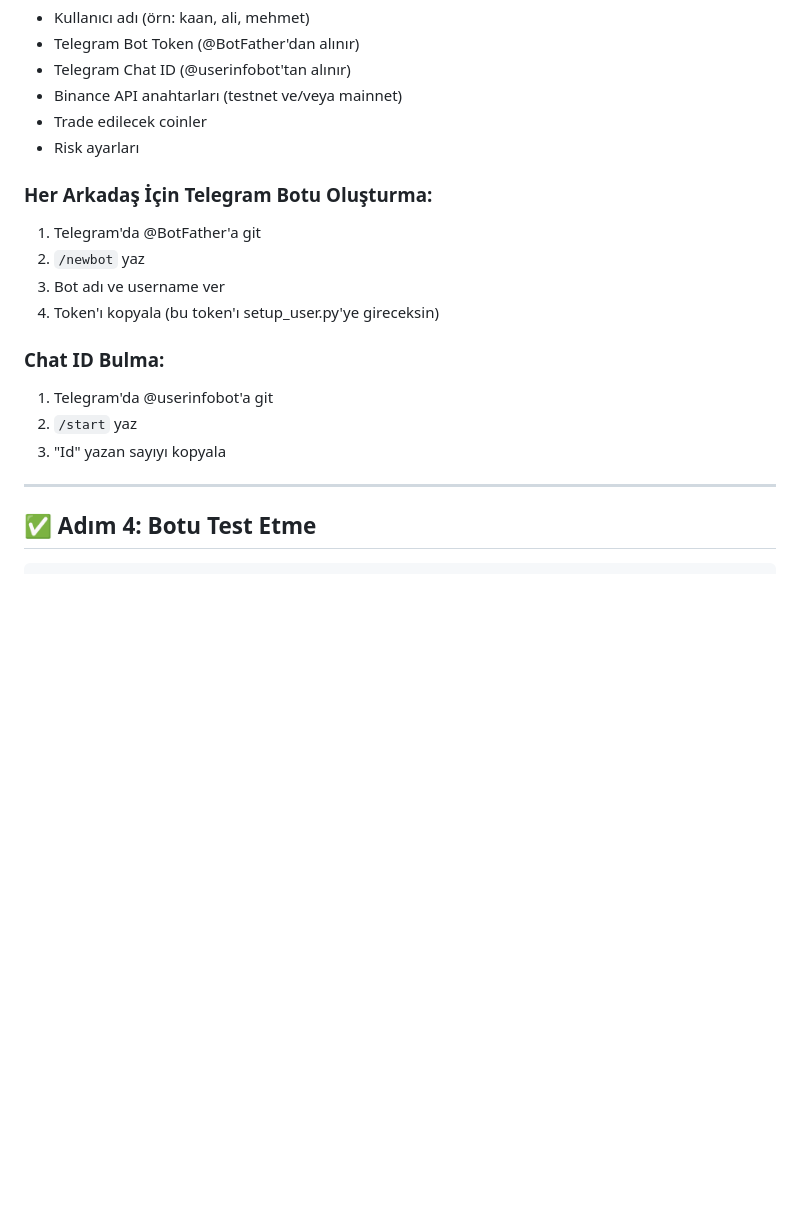
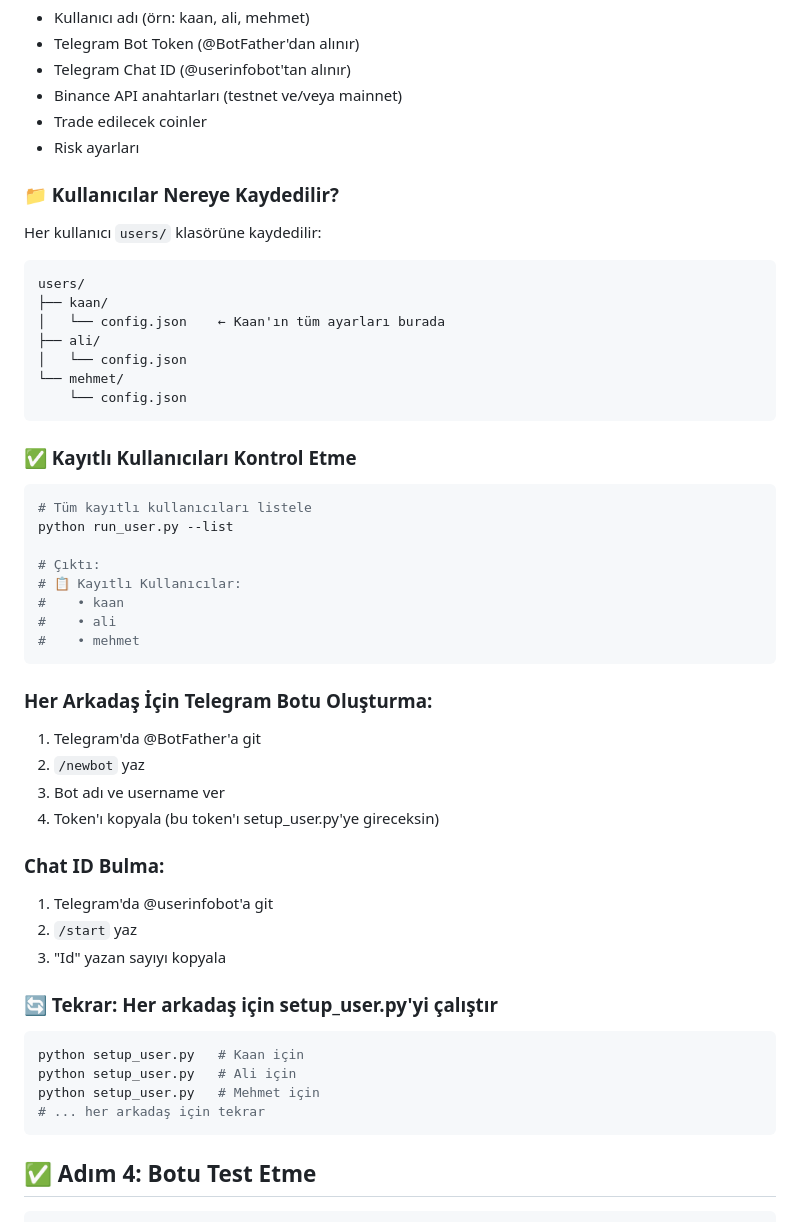
Before and after one commit to KdvGit1/MixtureOfExpertCrypto, a Markdown page: MULTI_USER_KURULUM.md, the part around the change. Rendered like a GitHub page; blank space fills up the shorter version.

````diff
--- a/MULTI_USER_KURULUM.md
+++ b/MULTI_USER_KURULUM.md
@@ -67,6 +67,33 @@ Bu script şunları soracak:
 - Trade edilecek coinler
 - Risk ayarları
 
+### 📁 Kullanıcılar Nereye Kaydedilir?
+
+Her kullanıcı `users/` klasörüne kaydedilir:
+
+```
+users/
+├── kaan/
+│   └── config.json    ← Kaan'ın tüm ayarları burada
+├── ali/
+│   └── config.json
+└── mehmet/
+    └── config.json
+```
+
+### ✅ Kayıtlı Kullanıcıları Kontrol Etme
+
+```bash
+# Tüm kayıtlı kullanıcıları listele
+python run_user.py --list
+
+# Çıktı:
+# 📋 Kayıtlı Kullanıcılar:
+#    • kaan
+#    • ali
+#    • mehmet
+```
+
 ### Her Arkadaş İçin Telegram Botu Oluşturma:
 
 1. Telegram'da @BotFather'a git
@@ -80,7 +107,14 @@ Bu script şunları soracak:
 2. `/start` yaz
 3. "Id" yazan sayıyı kopyala
 
----
+### 🔄 Tekrar: Her arkadaş için setup_user.py'yi çalıştır
+
+```bash
+python setup_user.py   # Kaan için
+python setup_user.py   # Ali için
+python setup_user.py   # Mehmet için
+# ... her arkadaş için tekrar
+```
 
 ## ✅ Adım 4: Botu Test Etme
 
````
